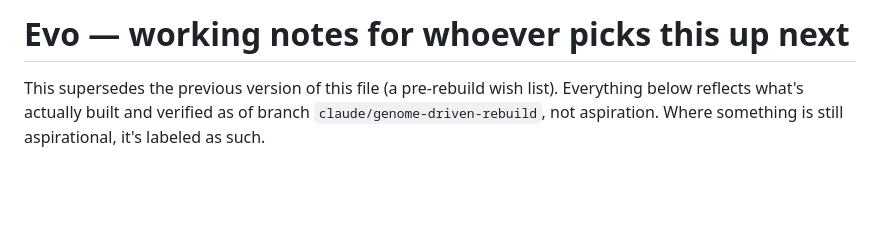
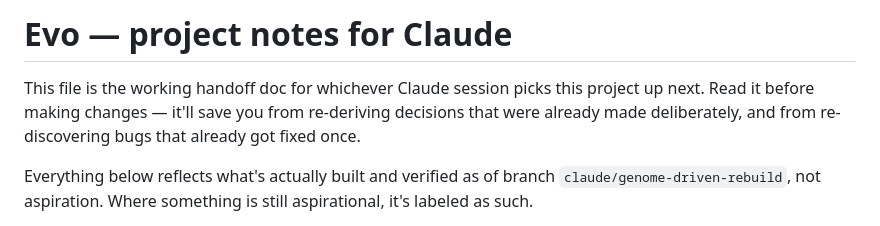
Before and after one commit to ike49285-alt/Evo, a Markdown page: CLAUDE.md, the part around the change. GitHub-like rendering; blank space fills up the shorter version.

Commit message:
Move handoff notes from NOTES.md to CLAUDE.md
CLAUDE.md is auto-loaded into context at the start of every Claude Code
session in this repo — the actual right place for 'notes for the next
guy,' not an ad-hoc file someone has to remember to open. Content
unchanged from the NOTES.md rewrite; just relocated (git tracks it as a
rename) so there's one canonical source instead of two files that could
drift out of sync.

```diff
--- a/NOTES.md
+++ b/CLAUDE.md
@@ -1,6 +1,10 @@
-# Evo — working notes for whoever picks this up next
+# Evo — project notes for Claude
 
-This supersedes the previous version of this file (a pre-rebuild wish list).
+This file is the working handoff doc for whichever Claude session picks
+this project up next. Read it before making changes — it'll save you from
+re-deriving decisions that were already made deliberately, and from
+re-discovering bugs that already got fixed once.
+
 Everything below reflects what's actually built and verified as of branch
 `claude/genome-driven-rebuild`, not aspiration. Where something is still
 aspirational, it's labeled as such.
```
